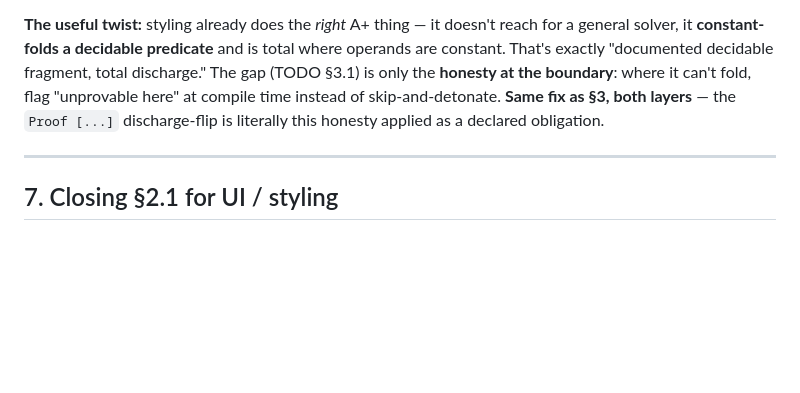
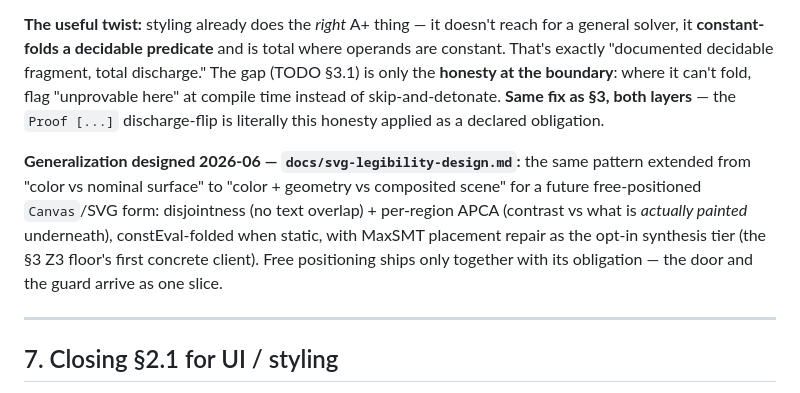
Before and after one commit to iversonianGremling/velve, a Markdown page: docs/north-star-grades.md, the part around the change. Rendered like a GitHub page; blank space fills up the shorter version.

```diff
--- a/docs/north-star-grades.md
+++ b/docs/north-star-grades.md
@@ -370,6 +370,14 @@ the **honesty at the boundary**: where it can't fold, flag "unprovable here" at
 instead of skip-and-detonate. **Same fix as §3, both layers** — the `Proof [...]` discharge-flip
 is literally this honesty applied as a declared obligation.
 
+**Generalization designed 2026-06 — `docs/svg-legibility-design.md`:** the same pattern
+extended from "color vs nominal surface" to "color + geometry vs composited scene" for a
+future free-positioned `Canvas`/SVG form: disjointness (no text overlap) + per-region APCA
+(contrast vs what is *actually painted* underneath), constEval-folded when static, with
+MaxSMT placement repair as the opt-in synthesis tier (the §3 Z3 floor's first concrete
+client). Free positioning ships only together with its obligation — the door and the guard
+arrive as one slice.
+
 ---
 
 ## 7. Closing §2.1 for UI / styling
```
Also changed, not shown: TODO.md (+10 -0 lines), docs/svg-legibility-design.md (added, +148 -0 lines).
